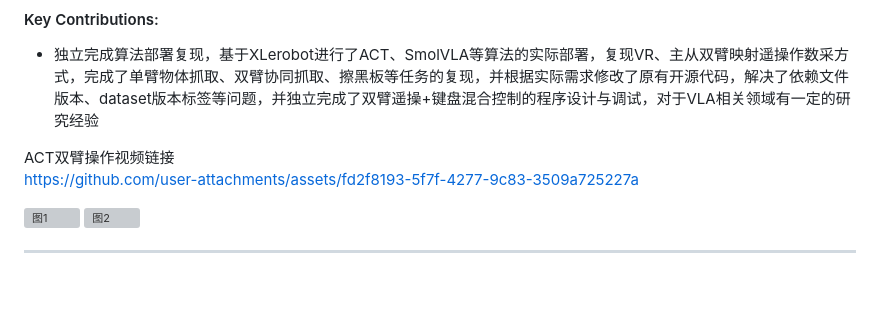
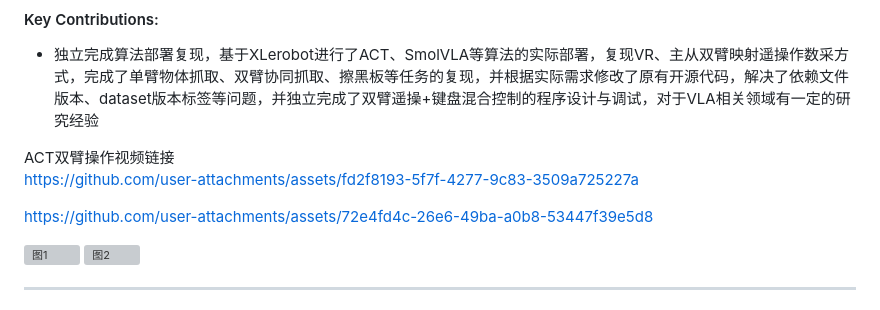
Before and after one commit to XLR-UPC-RPS/XLR-UPC-RPS.github.io-main, a Markdown page: contents/experience.md, the part around the change. GitHub-like rendering; blank space fills up the shorter version; grey boxes are pictures that could not be loaded.

Commit message:
add experience.md with new video links
Added additional video link and images related to ACT dual-arm operations.

```diff
--- a/contents/experience.md
+++ b/contents/experience.md
@@ -32,6 +32,9 @@ https://github.com/user-attachments/assets/474597a8-c966-4e76-8356-07a762205a03
 ACT双臂操作视频链接
 https://github.com/user-attachments/assets/fd2f8193-5f7f-4277-9c83-3509a725227a
 
+https://github.com/user-attachments/assets/72e4fd4c-26e6-49ba-a0b8-53447f39e5d8
+
+
 
 <div style="display:flex; gap:12px; align-items:center;">
   <img src="static/assets/img/Xlerobot.png" style="height:300px; object-fit:cover;" alt="图1">
```
